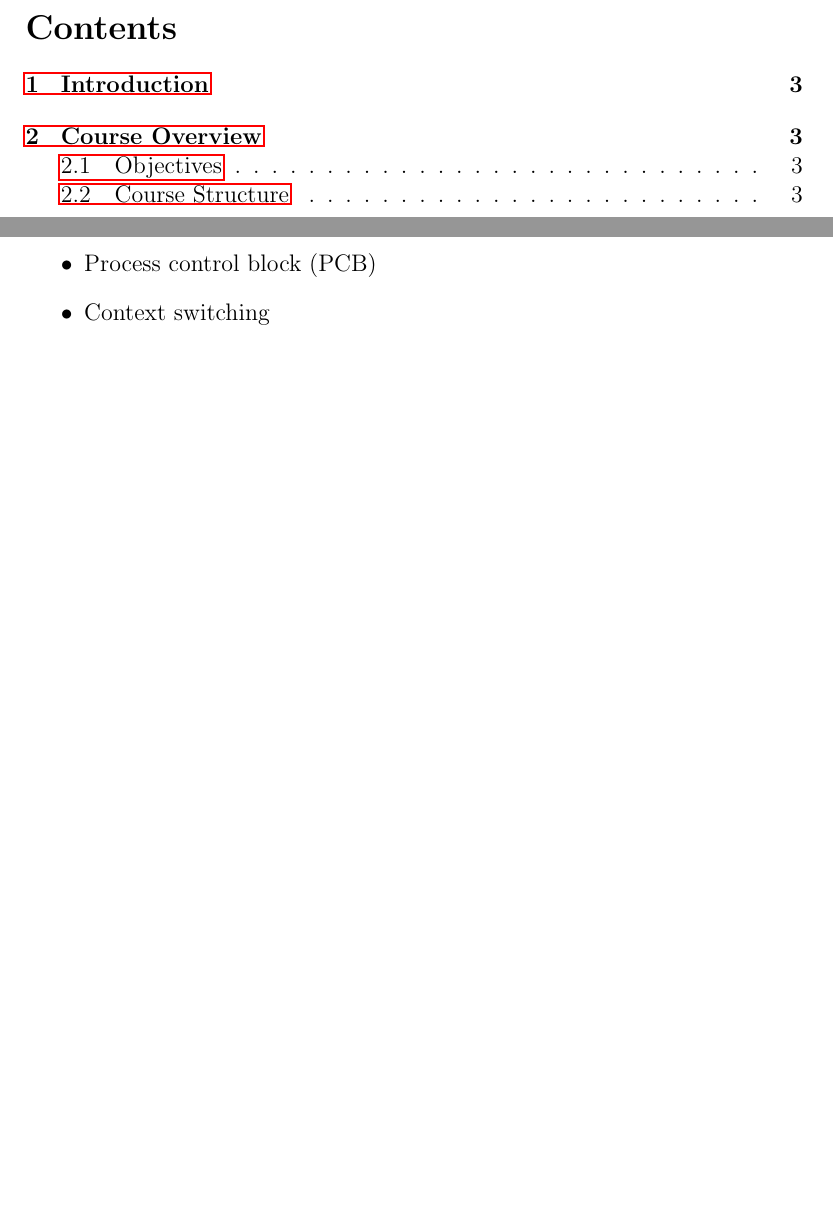
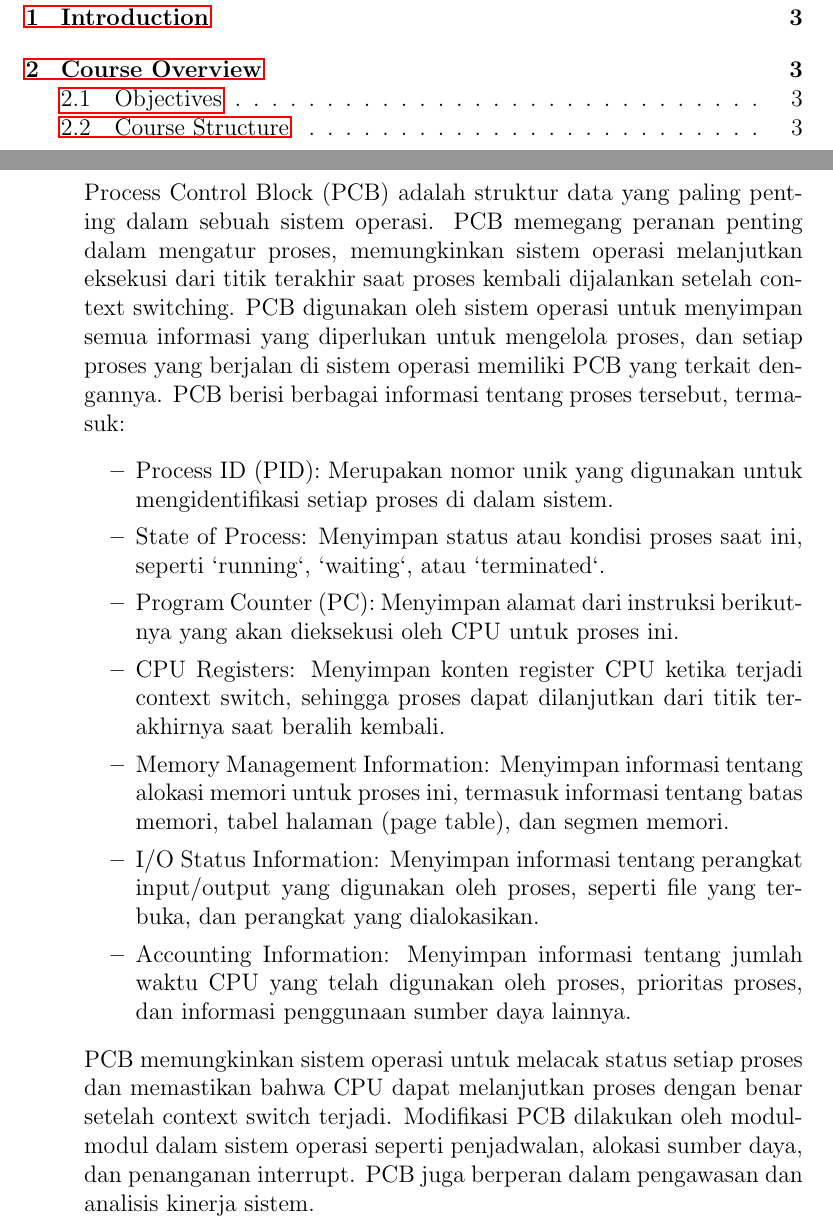
Before and after one commit to Khawaritzmi/os_report_mid2024, a LaTeX document (b_class/main.tex): two parts of pages 2 and 4 of 8 before the commit and two parts of pages 2 and 5 of 9 after it, joined at a grey line, cut at the place of the change, the shorter picture padded with empty space. Compiled offline with pdfLaTeX.

Commit message:
test kumpul

```diff
--- a/b_class/main.tex
+++ b/b_class/main.tex
@@ -62,9 +62,22 @@ Describes the architecture of modern computer systems, focusing on the interacti
 Processes are a central concept in operating systems. This section covers:
 \begin{itemize}
     \item Process states and state transitions
-    \item Process control block (PCB)
+    \item Process control block (PCB) \\ \\
+    Process Control Block (PCB) adalah struktur data yang paling penting dalam sebuah sistem operasi. PCB memegang peranan penting dalam mengatur proses, memungkinkan sistem operasi melanjutkan eksekusi dari titik terakhir saat proses kembali dijalankan setelah context switching. PCB digunakan oleh sistem operasi untuk menyimpan semua informasi yang diperlukan untuk mengelola proses, dan setiap proses yang berjalan di sistem operasi memiliki PCB yang terkait dengannya. PCB berisi berbagai informasi tentang proses tersebut, termasuk:
+    \begin{itemize}
+        \item Process ID (PID): Merupakan nomor unik yang digunakan untuk mengidentifikasi setiap proses di dalam sistem.
+        \item State of Process: Menyimpan status atau kondisi proses saat ini, seperti `running`, `waiting`, atau `terminated`.
+        \item Program Counter (PC): Menyimpan alamat dari instruksi berikutnya yang akan dieksekusi oleh CPU untuk proses ini.
+        \item CPU Registers: Menyimpan konten register CPU ketika terjadi context switch, sehingga proses dapat dilanjutkan dari titik terakhirnya saat beralih kembali.
+        \item Memory Management Information: Menyimpan informasi tentang alokasi memori untuk proses ini, termasuk informasi tentang batas memori, tabel halaman (page table), dan segmen memori.
+        \item I/O Status Information: Menyimpan informasi tentang perangkat input/output yang digunakan oleh proses, seperti file yang terbuka, dan perangkat yang dialokasikan.
+        \item Accounting Information: Menyimpan informasi tentang jumlah waktu CPU yang telah digunakan oleh proses, prioritas proses, dan informasi penggunaan sumber daya lainnya.
+    \end{itemize}
+    PCB memungkinkan sistem operasi untuk melacak status setiap proses dan memastikan bahwa CPU dapat melanjutkan proses dengan benar setelah context switch terjadi. Modifikasi PCB dilakukan oleh modul-modul dalam sistem operasi seperti penjadwalan, alokasi sumber daya, dan penanganan interrupt. PCB juga berperan dalam pengawasan dan analisis kinerja sistem.
+
     \item Context switching
 \end{itemize}
+
 
 \subsection{Scheduling Algorithms}
 This section covers:
```
Also changed, not shown: b_class/main.pdf (added).
